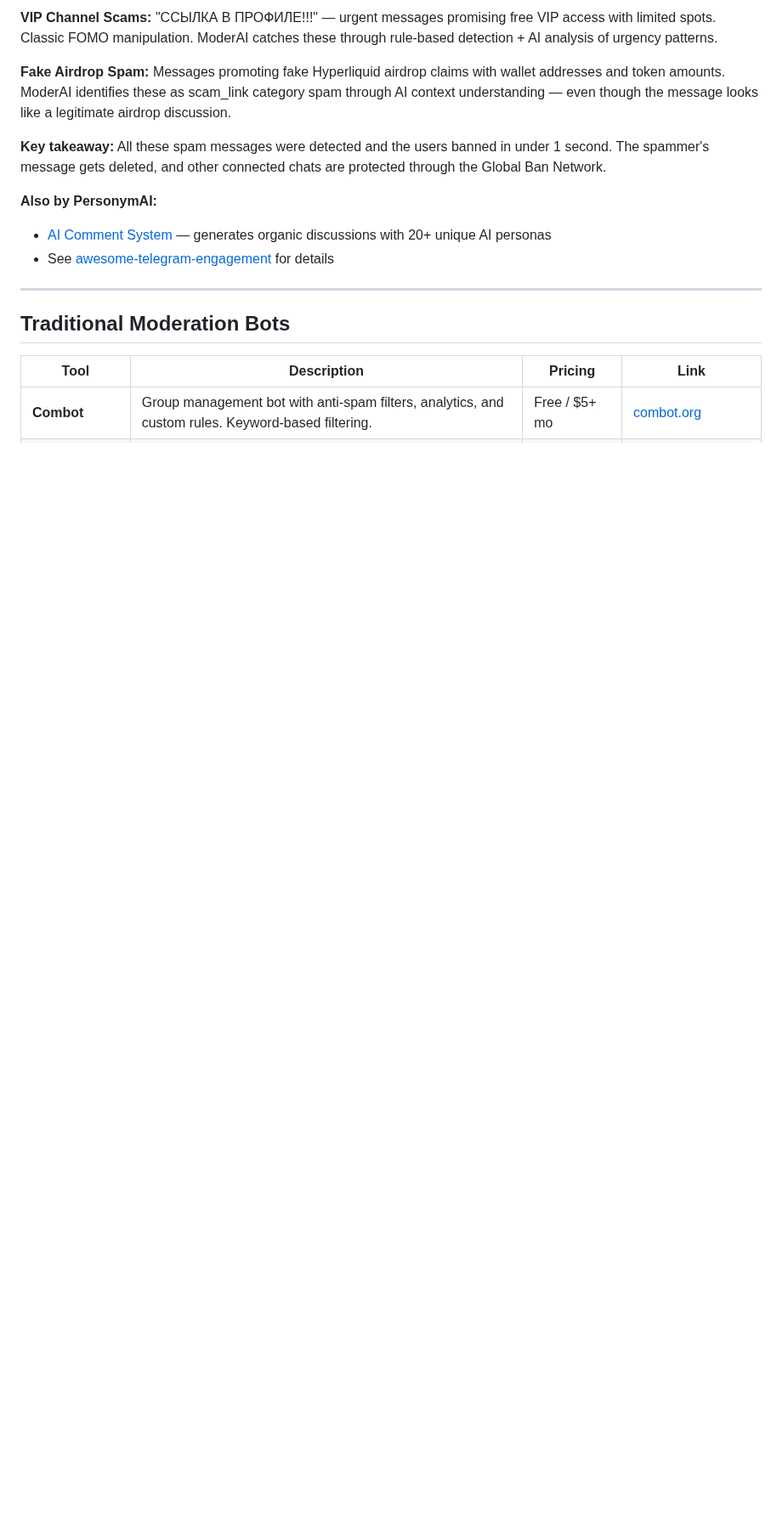
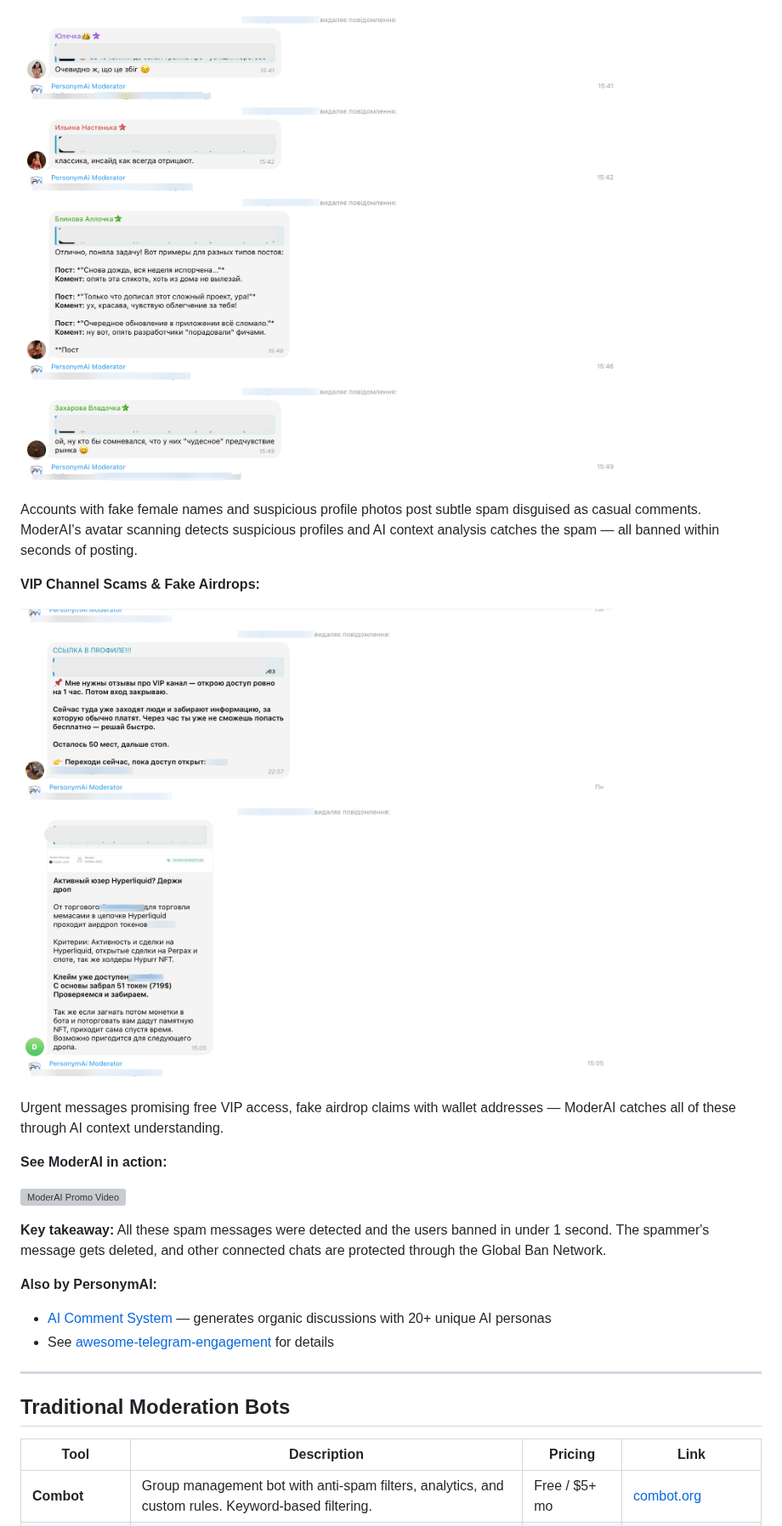
Before and after one commit to Growfam/awesome-telegram-moderation, a Markdown page: README.md, the part around one of its changes. Shown at 85% size. Drawn GitHub-style; pictures changed too: images/spam-avatar-bots.png (added), images/spam-scam-airdrop.png (added); blank space fills up the shorter version; grey boxes are pictures that could not be loaded.

Commit message:
Add real-world spam screenshots and YouTube promo video

```diff
--- a/README.md
+++ b/README.md
@@ -93,9 +97,17 @@ Accounts with fake female names and suspicious profile photos (Юлечка, І
 
-**VIP Channel Scams:**
-"ССЫЛКА В ПРОФИЛЕ!!!" — urgent messages promising free VIP access with limited spots. Classic FOMO manipulation. ModerAI catches these through rule-based detection + AI analysis of urgency patterns.
+![Avatar spam bots caught by ModerAI](images/spam-avatar-bots.png)
 
-**Fake Airdrop Spam:**
-Messages promoting fake Hyperliquid airdrop claims with wallet addresses and token amounts. ModerAI identifies these as scam_link category spam through AI context understanding — even though the message looks like a legitimate airdrop discussion.
+Accounts with fake female names and suspicious profile photos post subtle spam disguised as casual comments. ModerAI's avatar scanning detects suspicious profiles and AI context analysis catches the spam — all banned within seconds of posting.
+
+**VIP Channel Scams & Fake Airdrops:**
+
+![Scam links and fake airdrops caught by ModerAI](images/spam-scam-airdrop.png)
+
+Urgent messages promising free VIP access, fake airdrop claims with wallet addresses — ModerAI catches all of these through AI context understanding.
+
+**See ModerAI in action:**
+
+[![ModerAI Promo Video](https://img.youtube.com/vi/u_WoYL75w7s/maxresdefault.jpg)](https://youtu.be/u_WoYL75w7s)
 
 **Key takeaway:** All these spam messages were detected and the users banned in under 1 second. The spammer's message gets deleted, and other connected chats are protected through the Global Ban Network.
 
```
Also changed, not shown: other parts of README.md (+6 -2 lines), images/spam-crypto-signals-1.png (added), images/spam-crypto-signals-2.png (added).
